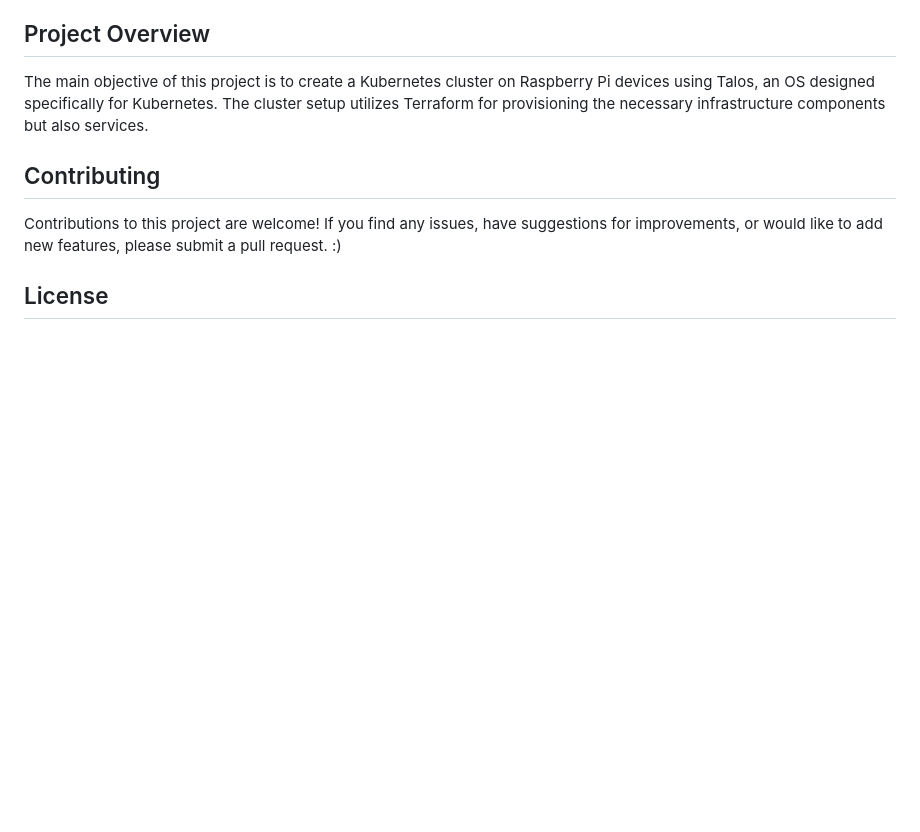
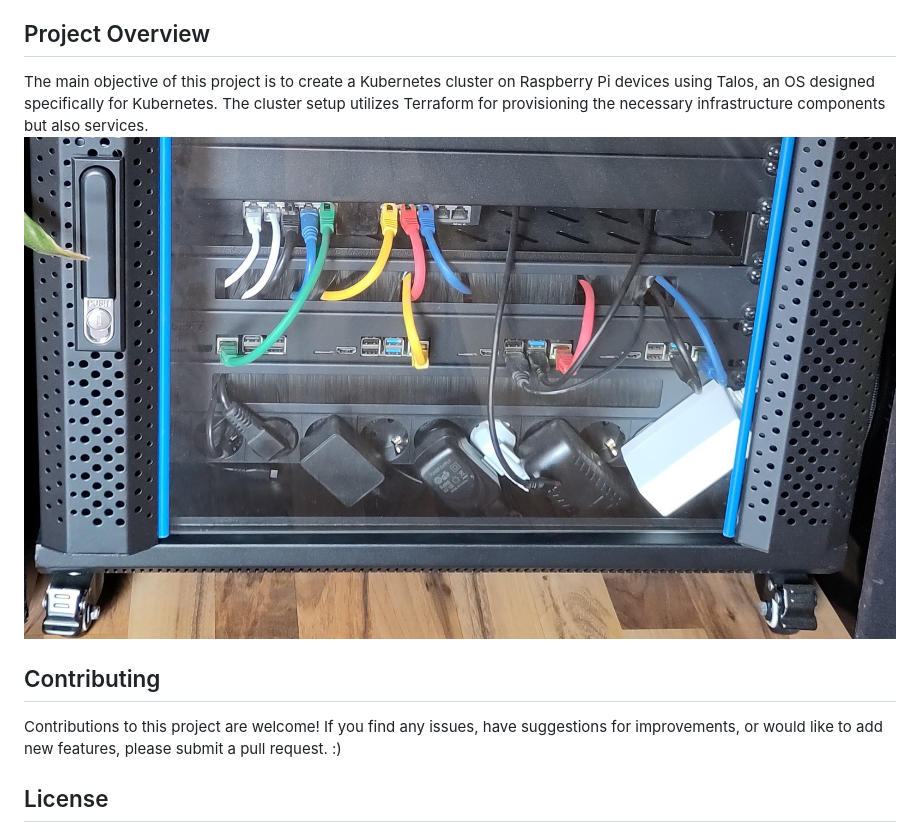
Before and after one commit to babundebade/cube, a Markdown page: README.md, the part around the change. Drawn GitHub-style; pictures changed too: rdmassets/Pi-Rack.jpg (added); blank space fills up the shorter version.

Commit message:
added pic to readme

```diff
--- a/README.md
+++ b/README.md
@@ -5,6 +5,7 @@ Work in progress...
 ## Project Overview
 
 The main objective of this project is to create a Kubernetes cluster on Raspberry Pi devices using Talos, an OS designed specifically for Kubernetes. The cluster setup utilizes Terraform for provisioning the necessary infrastructure components but also services.
+![Server-Cube](rdmassets/Pi-Rack.jpg "Raspberry Pi´s in a rack with a router")
 
 ## Contributing
 
```
